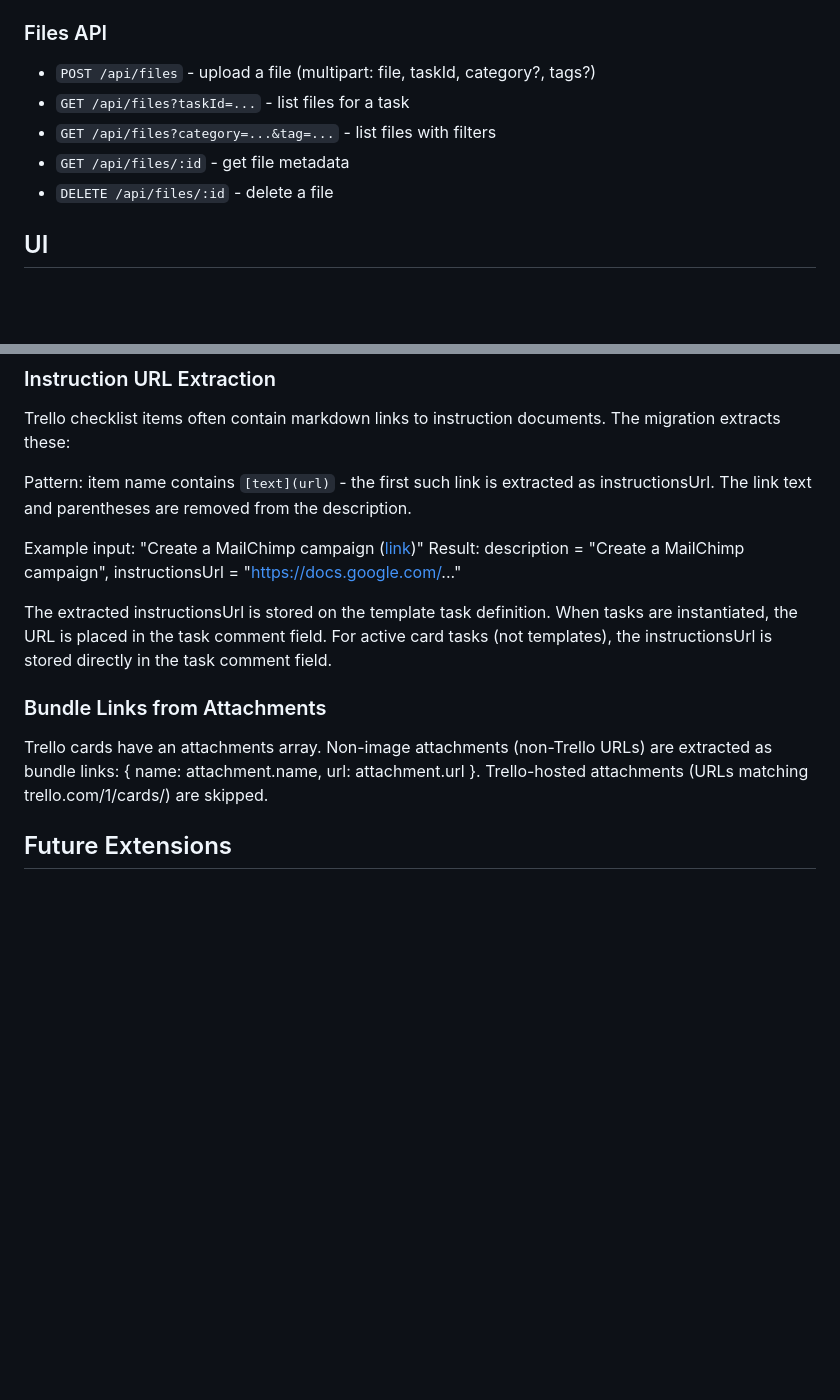
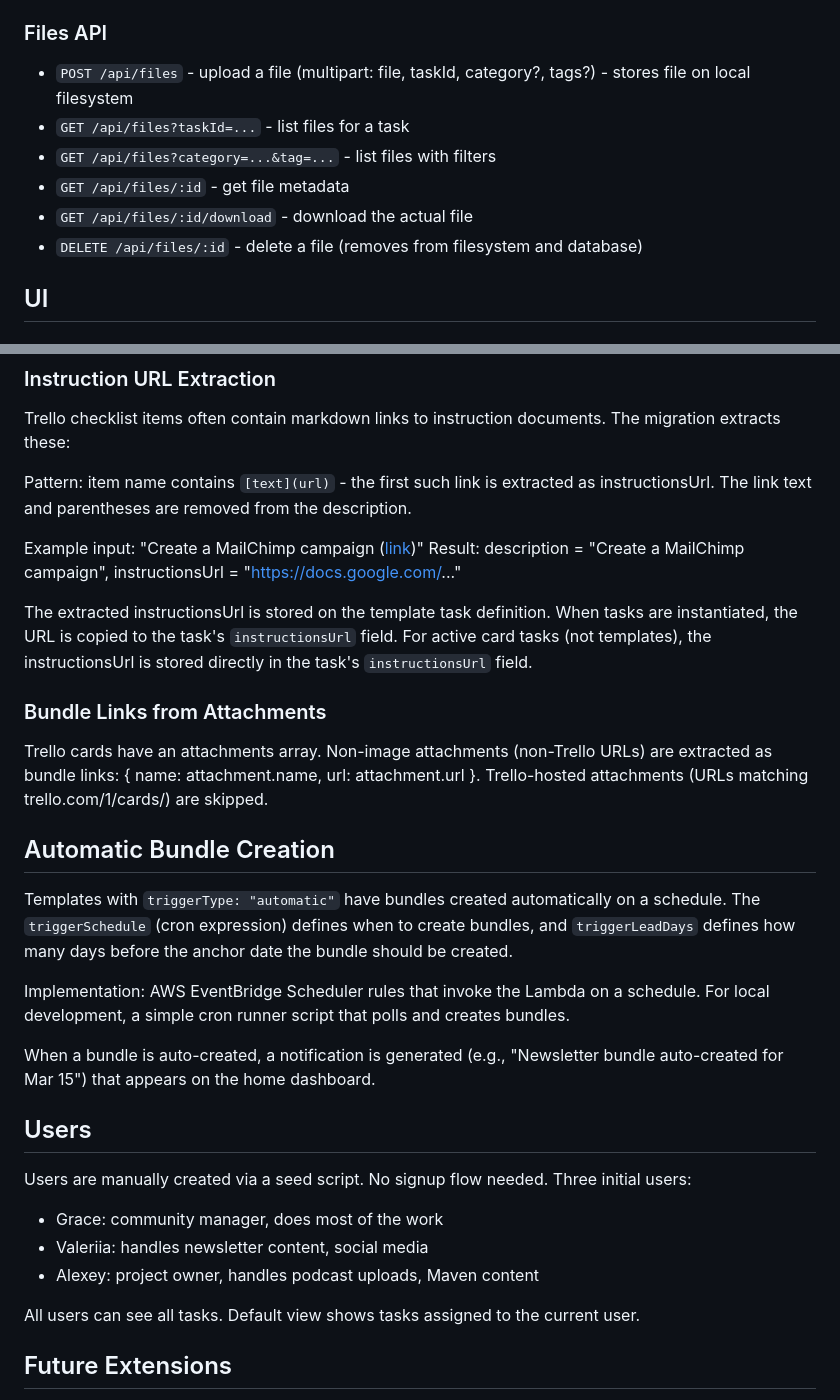
Before and after one commit to alexeygrigorev/datatasks, a Markdown page: docs/specs.md, 2 parts joined by grey strips. GitHub-like rendering; blank space fills up the shorter version.

```diff
--- a/docs/specs.md
+++ b/docs/specs.md
@@ -295,11 +303,12 @@ Each task definition: { refId, description, offsetDays, isMilestone?, assigneeId
 
 ### Files API
 
-- `POST /api/files` - upload a file (multipart: file, taskId, category?, tags?)
+- `POST /api/files` - upload a file (multipart: file, taskId, category?, tags?) - stores file on local filesystem
 - `GET /api/files?taskId=...` - list files for a task
 - `GET /api/files?category=...&tag=...` - list files with filters
 - `GET /api/files/:id` - get file metadata
-- `DELETE /api/files/:id` - delete a file
+- `GET /api/files/:id/download` - download the actual file
+- `DELETE /api/files/:id` - delete a file (removes from filesystem and database)
 
 ## UI
 
@@ -396,12 +412,29 @@ Pattern: item name contains `[text](url)` - the first such link is extracted as
 Example input: "Create a MailChimp campaign ([link](https://docs.google.com/...))"
 Result: description = "Create a MailChimp campaign", instructionsUrl = "https://docs.google.com/..."
 
-The extracted instructionsUrl is stored on the template task definition. When tasks are instantiated, the URL is placed in the task comment field. For active card tasks (not templates), the instructionsUrl is stored directly in the task comment field.
+The extracted instructionsUrl is stored on the template task definition. When tasks are instantiated, the URL is copied to the task's `instructionsUrl` field. For active card tasks (not templates), the instructionsUrl is stored directly in the task's `instructionsUrl` field.
 
 ### Bundle Links from Attachments
 
 Trello cards have an attachments array. Non-image attachments (non-Trello URLs) are extracted as bundle links: { name: attachment.name, url: attachment.url }. Trello-hosted attachments (URLs matching trello.com/1/cards/) are skipped.
 
+## Automatic Bundle Creation
+
+Templates with `triggerType: "automatic"` have bundles created automatically on a schedule. The `triggerSchedule` (cron expression) defines when to create bundles, and `triggerLeadDays` defines how many days before the anchor date the bundle should be created.
+
+Implementation: AWS EventBridge Scheduler rules that invoke the Lambda on a schedule. For local development, a simple cron runner script that polls and creates bundles.
+
+When a bundle is auto-created, a notification is generated (e.g., "Newsletter bundle auto-created for Mar 15") that appears on the home dashboard.
+
+## Users
+
+Users are manually created via a seed script. No signup flow needed. Three initial users:
+- Grace: community manager, does most of the work
+- Valeriia: handles newsletter content, social media
+- Alexey: project owner, handles podcast uploads, Maven content
+
+All users can see all tasks. Default view shows tasks assigned to the current user.
+
 ## Future Extensions
 
 - Invoice tracking and reminders for pending invoices
```
Also changed, not shown: other parts of docs/specs.md (+38 -23 lines), docs/data.md (+51 -33 lines).
